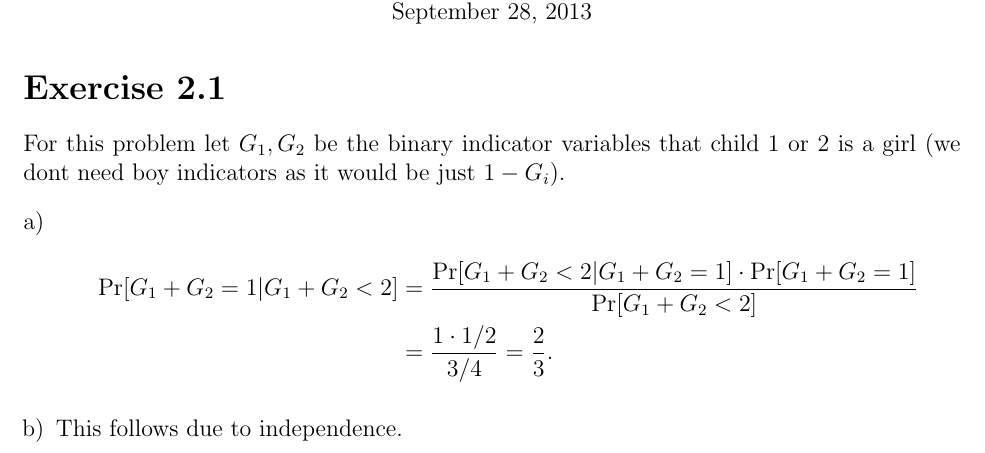
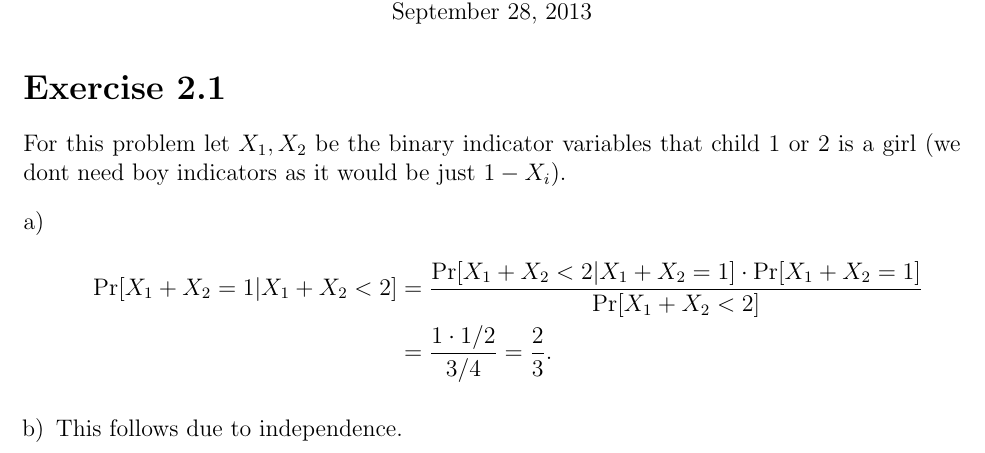
Before and after one commit to quattro/gsustatml, a LaTeX document (chapter2/chapter2.tex): part of the page, cut so that both start at the same text. Compiled offline with pdfLaTeX.

Commit message:
changed variables.

```diff
--- a/chapter2/chapter2.tex
+++ b/chapter2/chapter2.tex
@@ -15,17 +15,17 @@
 \today
 \end{center}
 \section*{Exercise 2.1}
-For this problem let $G_1, G_2$ be the binary indicator variables that child 1 or 2
-is a girl (we dont need boy indicators as it would be just $1 - G_i$).
+For this problem let $X_1, X_2$ be the binary indicator variables that child 1 or 2
+is a girl (we dont need boy indicators as it would be just $1 - X_i$).
 \begin{enumerate}[a)]
     \item
         \begin{align*}
-            \Pr[G_1 + G_2 = 1| G_1 + G_2 < 2] &= \bayes{G_1 + G_2 < 2}{G_1 + G_2 = 1}\\
+            \Pr[X_1 + X_2 = 1| X_1 + X_2 < 2] &= \bayes{X_1 + X_2 < 2}{X_1 + X_2 = 1}\\
             &= \frac{1 \cdot 1/2}{3/4} = \frac{2}{3}.
         \end{align*}
     \item
         This follows due to independence.
-        \[\Pr[G_1 = 1|1 - G_2] = \Pr[G_1 = 1] = 1/2.\]
+        \[\Pr[X_1 = 1|1 - X_2] = \Pr[X_1 = 1] = 1/2.\]
 \end{enumerate}
 \section*{Exercise 2.2}
 \section*{Exercise 2.17}
```
